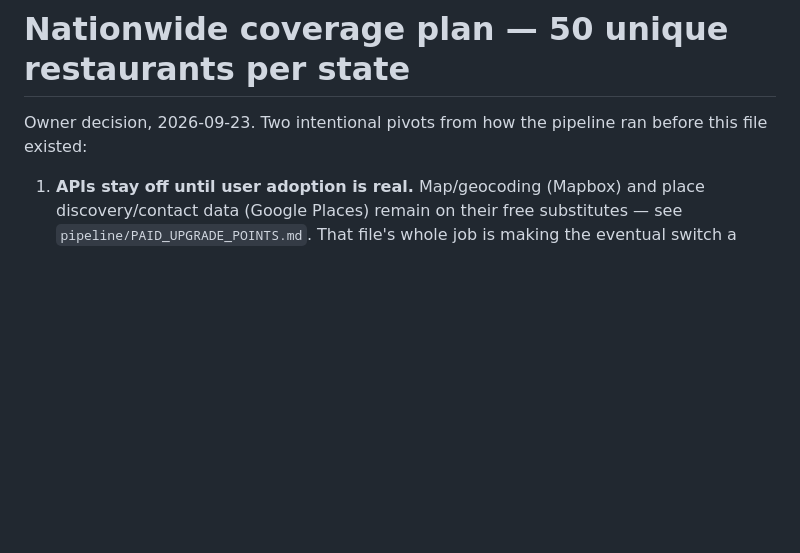
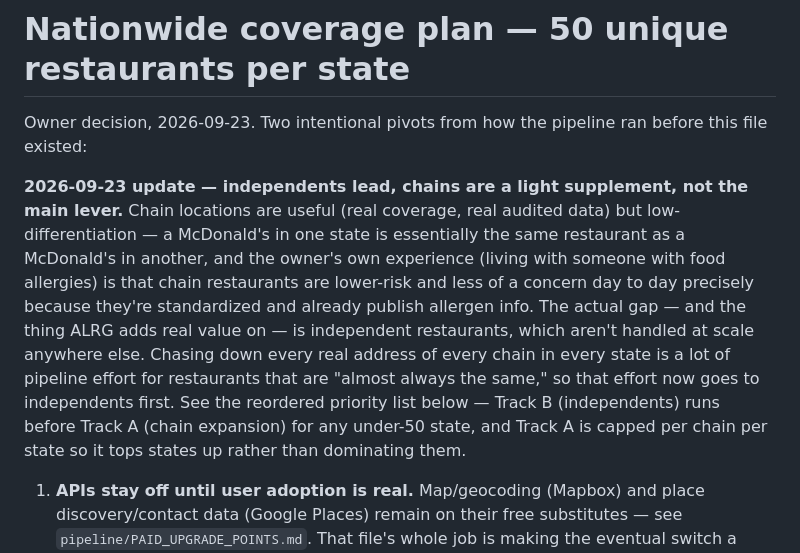
Before and after one commit to timdreamboat/alrg, a Markdown page: pipeline/COVERAGE_PLAN.md, the part around one of its changes. Drawn GitHub-style; blank space fills up the shorter version.

```diff
--- a/pipeline/COVERAGE_PLAN.md
+++ b/pipeline/COVERAGE_PLAN.md
@@ -2,6 +2,22 @@
 
 Owner decision, 2026-09-23. Two intentional pivots from how the pipeline
 ran before this file existed:
+
+**2026-09-23 update — independents lead, chains are a light supplement,
+not the main lever.** Chain locations are useful (real coverage, real
+audited data) but low-differentiation — a McDonald's in one state is
+essentially the same restaurant as a McDonald's in another, and the
+owner's own experience (living with someone with food allergies) is
+that chain restaurants are lower-risk and less of a concern day to day
+precisely because they're standardized and already publish allergen
+info. The actual gap — and the thing ALRG adds real value on — is
+independent restaurants, which aren't handled at scale anywhere else.
+Chasing down every real address of every chain in every state is a lot
+of pipeline effort for restaurants that are "almost always the same,"
+so that effort now goes to independents first. See the reordered
+priority list below — Track B (independents) runs before Track A
+(chain expansion) for any under-50 state, and Track A is capped per
+chain per state so it tops states up rather than dominating them.
 
 1. **APIs stay off until user adoption is real.** Map/geocoding
    (Mapbox) and place discovery/contact data (Google Places) remain on
```
Also changed, not shown: other parts of pipeline/COVERAGE_PLAN.md (+39 -22 lines), CLAUDE.md (+15 -13 lines).
